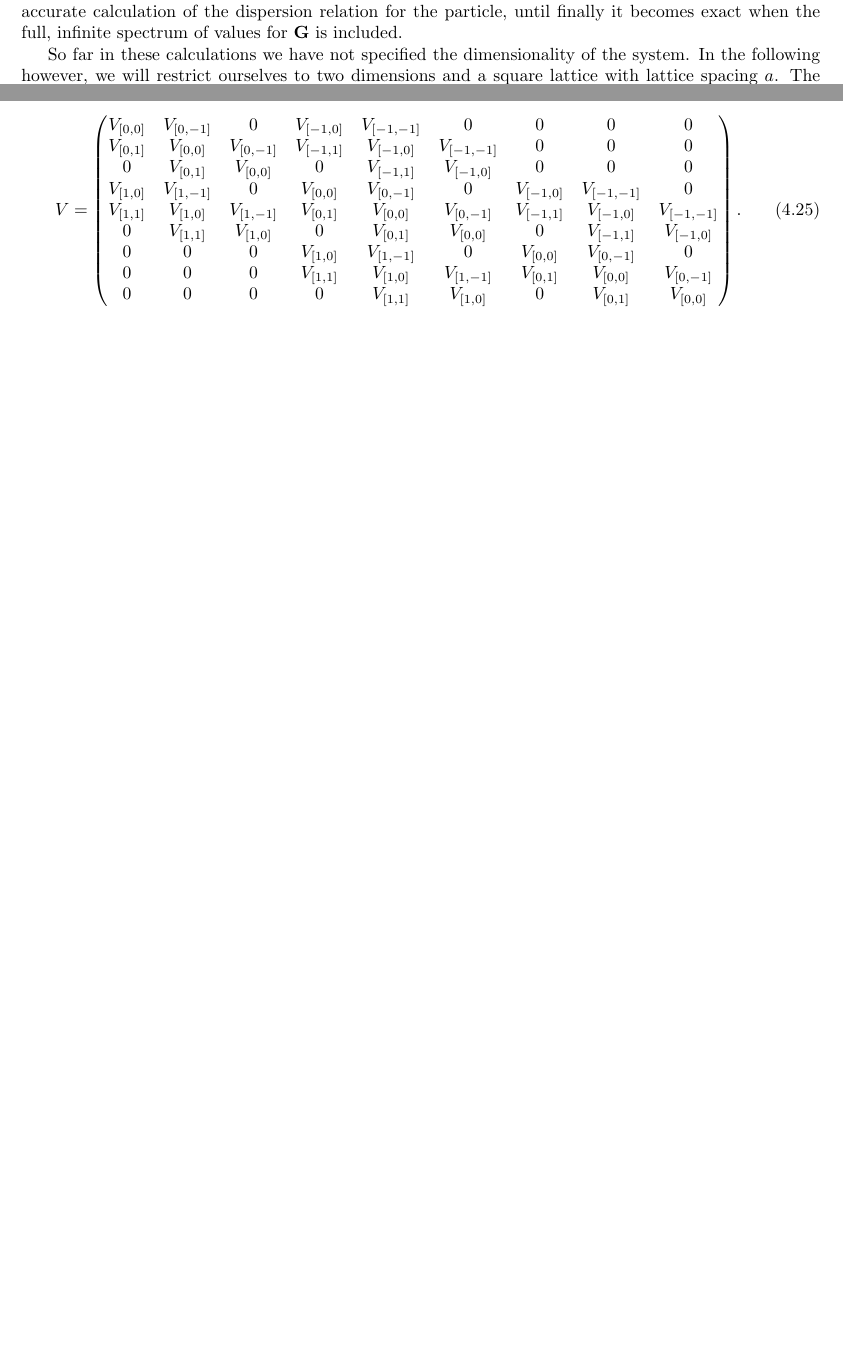
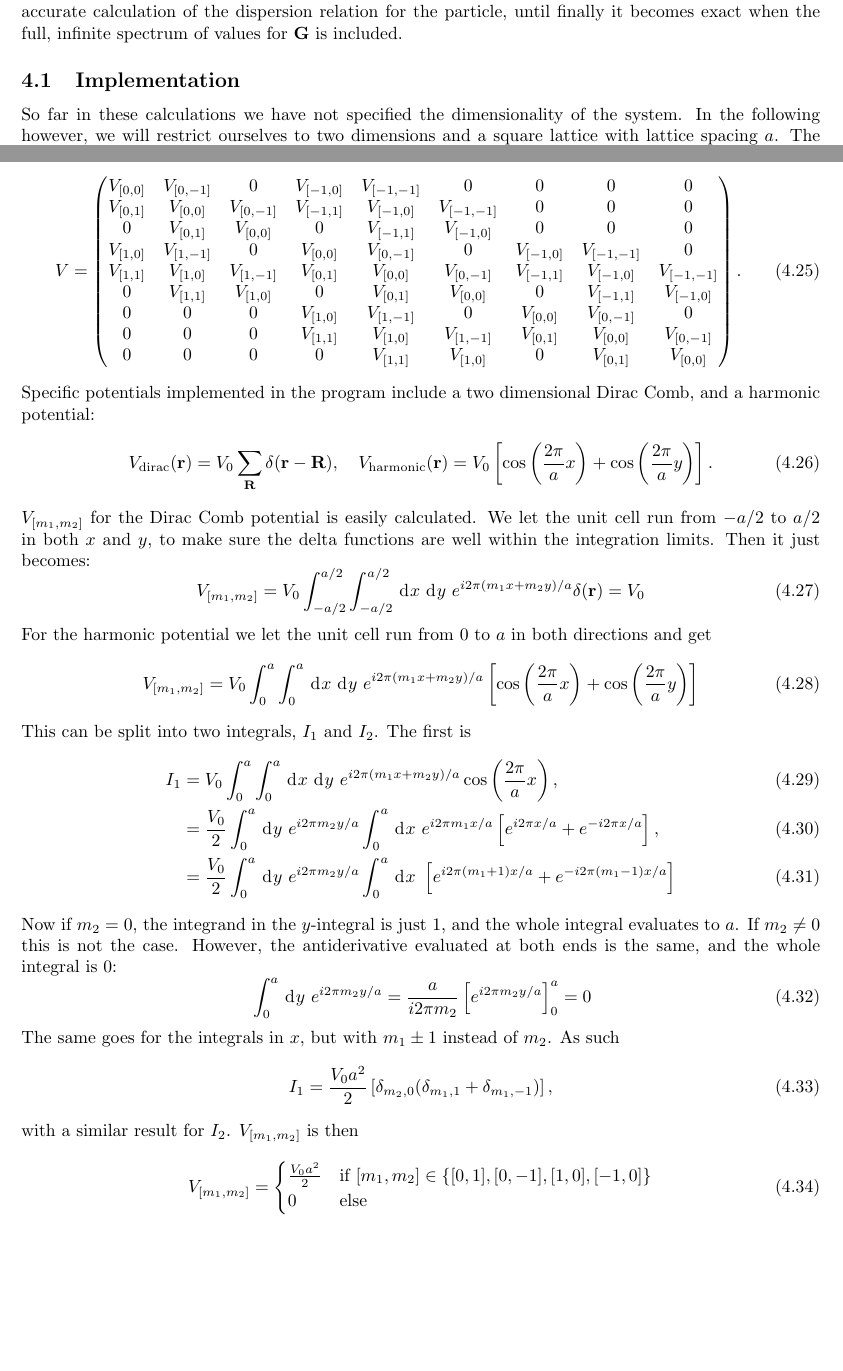
Before and after one commit to NikolaiNielsen/Bachelor, a LaTeX document (main.tex, which reads band_structure.tex): two parts of pages 10 and 12 of 12, joined at a grey line, cut so that both start at the same text, the shorter picture padded with empty space. The pictures show the PDF file main.pdf that the author committed with the source.

Commit message:
include specific potentials

```diff
--- a/band_structure.tex
+++ b/band_structure.tex
@@ -79,7 +79,7 @@
 
 	Allowing the set of next smallest values for $ \V{G} $ would then constitute a first order perturbation, where the particle is allowed to scatter into these states. Further allowing a larger set of $ \V{G} $ will give a more accurate calculation of the dispersion relation for the particle, until finally it becomes exact when the full, infinite spectrum of values for $ \V{G} $ is included.
 
-
+	\subsection{Implementation}
 	So far in these calculations we have not specified the dimensionality of the system. In the following however, we will restrict ourselves to two dimensions and a square lattice with lattice spacing $ a $. The reciprocal lattice vectors $ \V{G} $ can then be indexed with the coefficients $ m_1 $ and $ m_2 $, as $ \V{G} = \frac{2\pi}{a} (m_1 \U{x} + m_2 \U{y}) $. This also means that the sum over $ \V{G} $ can be expressed as a double sum over $ m_1 $ and $ m_2 $ in the allowed range of coefficients, where we order the sum as first varying $ m_2 $ and then $ m_1 $
 
 	To describe the matrix it is helpful to first describe the vector in the equation. Let us call this $ \ket{\psi} $. This consists of $ \tilde{\psi} (\V{k}+\V{G}) $ for all the allowed $ \V{G} $. Let us also call these $ \psi[m_1, m_2] $:
@@ -161,7 +161,39 @@
 			0 				& 0				& 0				& 0					& V\coef{1, 1}		& V\coef{1, 0}		& 0				& V\coef{0, 1}		& V\coef{0, 0}
 		\end{pmatrix}.
 	\end{equation}
-
+	Specific potentials implemented in the program include a two dimensional Dirac Comb, and a harmonic potential:
+	\begin{equation}\label{key}
+		V_{\text{dirac}}(\V{r}) = V_0 \sum_{\V{R}} \delta(\V{r}-\V{R}), \quad V_{\text{harmonic}}(\V{r}) = V_0 \bb{\cos\pp{\frac{2\pi}{a} x} + \cos\pp{\frac{2\pi}{a} y}}.
+	\end{equation}
+	$ V\coef{m_1, m_2} $ for the Dirac Comb potential is easily calculated. We let the unit cell run from $ -a/2 $ to $ a/2 $ in both $ x $ and $ y $, to make sure the delta functions are well within the integration limits. Then it just becomes:
+	\begin{equation}\label{key}
+		V\coef{m_1, m_2} = V_0 \int_{-a/2}^{a/2} \int_{-a/2}^{a/2} \ud x \ud y \ e^{i 2\pi (m_1 x + m_2 y)/a} \delta(\V{r}) = V_0
+	\end{equation}
+	For the harmonic potential we let the unit cell run from $ 0 $ to $ a $ in both directions and get
+	\begin{equation}\label{key}
+		V\coef{m_1, m_2} = V_0 \int_{0}^{a} \int_0^a \ud x \ud y \ e^{i 2\pi(m_1x + m_2y)/a} \bb{\cos\pp{\frac{2\pi}{a} x} + \cos\pp{\frac{2\pi}{a} y}}
+	\end{equation}
+	This can be split into two integrals, $ I_1 $ and $ I_2 $. The first is
+	\begin{align}\label{key}
+		I_1 &=  V_0 \int_{0}^{a} \int_0^a \ud x \ud y \ e^{i 2\pi(m_1x + m_2y)/a}\cos\pp{\frac{2\pi}{a} x}, \\
+		&= \frac{V_0}{2} \int_{0}^{a} \ud y\ e^{i 2\pi m_2 y / a} \int_{0}^{a} \ud x \ e^{i 2\pi m_1 x/a} \bb{e^{i 2\pi x/a} + e^{-i 2\pi x/a}}, \\
+		&= \frac{V_0}{2} \int_0^a \ud y\  e^{i 2\pi m_2 y / a} \int_{0}^{a} \ud x\ \bb{e^{i 2\pi(m_1+1) x/a} + e^{-i 2\pi (m_1-1)x/a}}
+	\end{align}
+	Now if $ m_2 = 0 $, the integrand in the $ y $-integral is just 1, and the whole integral evaluates to $ a $. If $ m_2 \neq 0 $ this is not the case. However, the antiderivative evaluated at both ends is the same, and the whole integral is 0:
+	\begin{equation}\label{key}
+		\int_{0}^{a} \ud y\ e^{i 2\pi m_2 y/a} = \frac{a}{i 2\pi m_2} \bb{e^{i2\pi m_2 y /a}}_0^a = 0
+	\end{equation}
+	The same goes for the integrals in $ x $, but with $ m_1 \pm 1 $ instead of $ m_2 $. As such
+	\begin{equation}\label{key}
+		I_1 = \frac{V_0 a^2}{2} \bb{\delta_{m_2,0} (\delta_{m_1, 1} + \delta_{m_1, -1})},
+	\end{equation}
+	with a similar result for $ I_2 $. $ V\coef{m_1, m_2} $ is then
+	\begin{equation}\label{key}
+		V\coef{m_1, m_2} = \begin{cases}
+			\frac{V_0 a^2}{2} 	& \text{if } [m_1, m_2] \in \{[0,1], [0,-1], [1,0], [-1,0]\} \\
+			0					& \text{else}
+		\end{cases}
+	\end{equation}
 
 
 \end{document}
```
Also changed, not shown: main.pdf.
